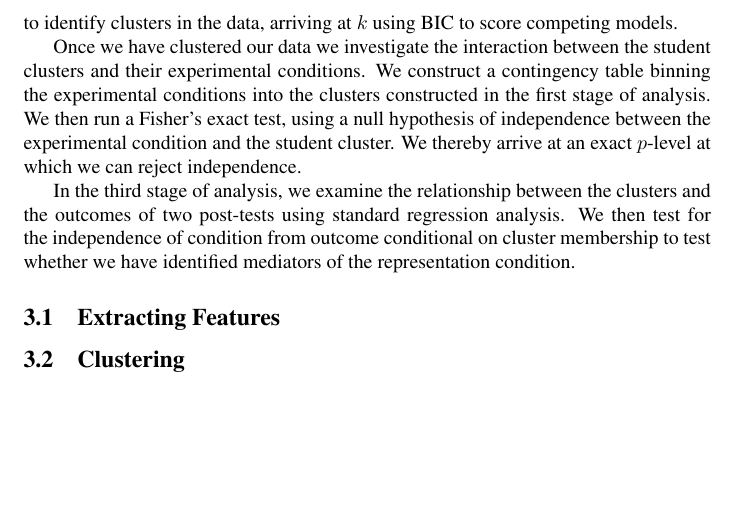
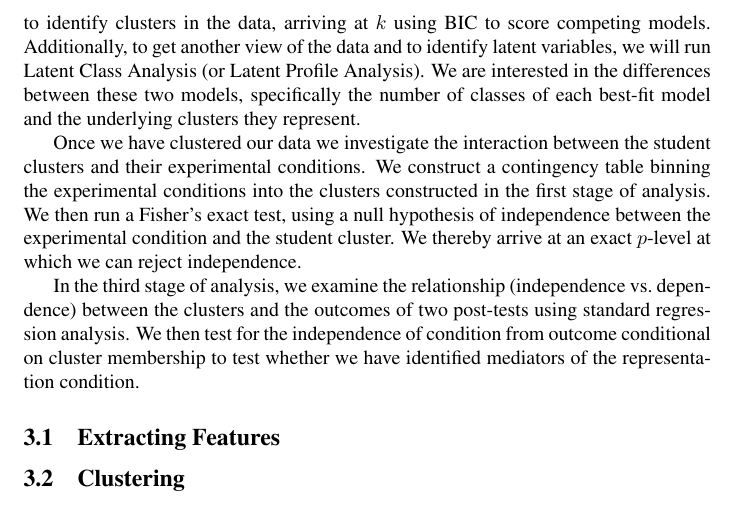
Before and after one commit to ryanaustincarlson/ML-FinalProject2012-EdModeling, a LaTeX paper (Reports/midwayReport.tex): part of page 3 of 9, cut so that both start at the same text, the shorter picture padded with empty space. Compiled offline with LaTeX, dvips and Ghostscript; a LaTeX package or settings file that is missing is left out.

Commit message:
edited methods section of midway report

```diff
--- a/Reports/midwayReport.tex
+++ b/Reports/midwayReport.tex
@@ -65,11 +65,11 @@ An experiment was conducted wherein 290 $4^{th}$ and $5^{th}$ grade students wor
 Students received a pretest on the day before they began working with the tutor and an immediate post-test on the day after they finished. Students also took a delayed post-test about a week after the first. Previous investigation found that students in the multiple representation condition significantly outperformed students in the single representation condition (Scheines, Rau, 2012).
 
 \section{Method}
-Our analysis proceeds in three conceptual steps. We first reshape the transaction-level data and  extract problem and student-level metrics. We then run a $k$-means algorithm to identify clusters in the data, arriving at $k$ using BIC to score competing models.
+Our analysis proceeds in three conceptual steps. We first reshape the transaction-level data and  extract problem and student-level metrics. We then run a $k$-means algorithm to identify clusters in the data, arriving at $k$ using BIC to score competing models. Additionally, to get another view of the data and to identify latent variables, we will run Latent Class Analysis (or Latent Profile Analysis). We are interested in the differences between these two models, specifically the number of classes of each best-fit model and the underlying clusters they represent.
 
 Once we have clustered our data we investigate the interaction between the student clusters and their experimental conditions. We construct a contingency table binning the experimental conditions into the clusters constructed in the first stage of analysis. We then run a Fisher's exact test, using a null hypothesis of independence between the experimental condition and the student cluster. We thereby arrive at an exact $p$-level at which we can reject independence.
 
-In the third stage of analysis, we examine the relationship between the clusters and the outcomes of two post-tests using standard regression analysis. We then test for the independence of condition from outcome conditional on cluster membership to test whether we have identified mediators of the representation condition.
+In the third stage of analysis, we examine the relationship (independence vs.\ dependence) between the clusters and the outcomes of two post-tests using standard regression analysis. We then test for the independence of condition from outcome conditional on cluster membership to test whether we have identified mediators of the representation condition.
 
 \subsection{Extracting Features}
 \subsection{Clustering}
```
